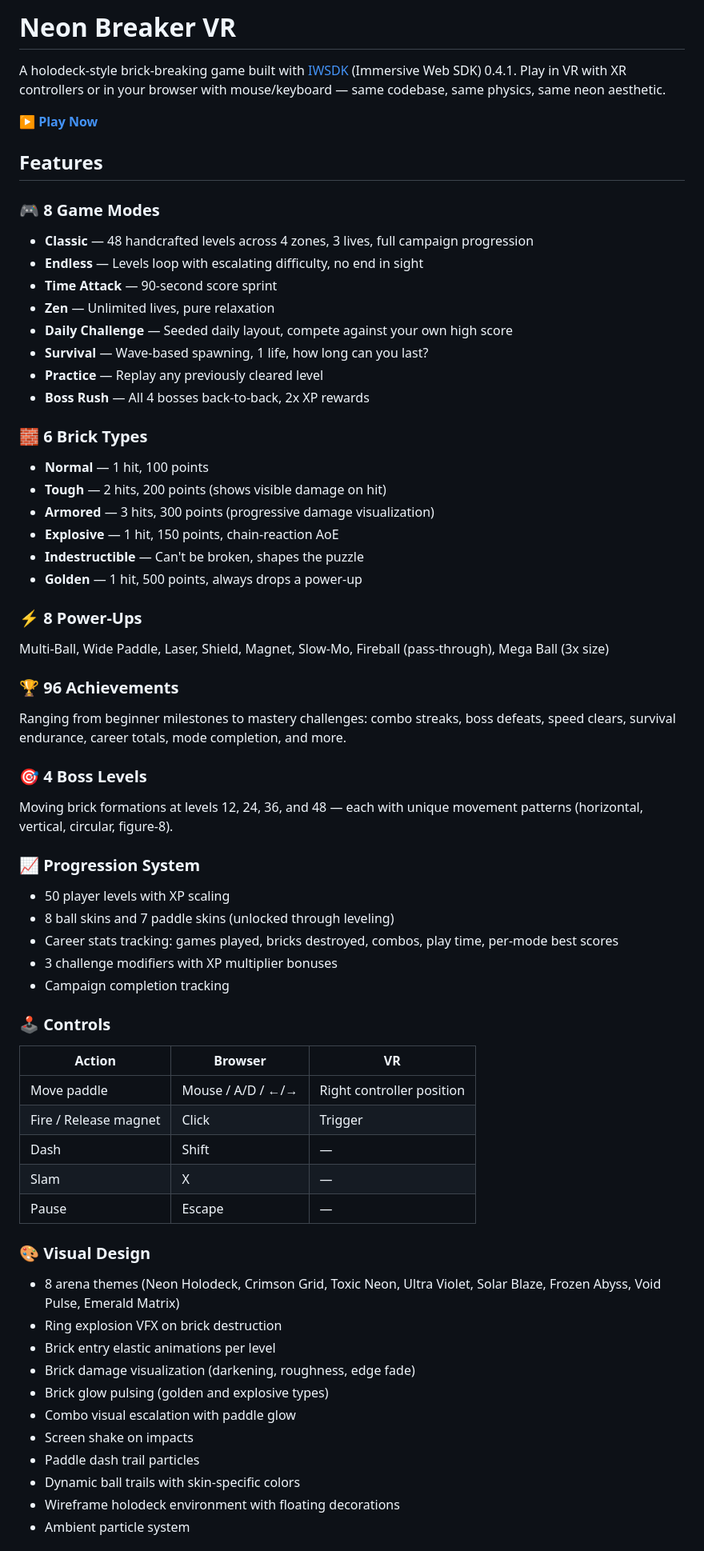
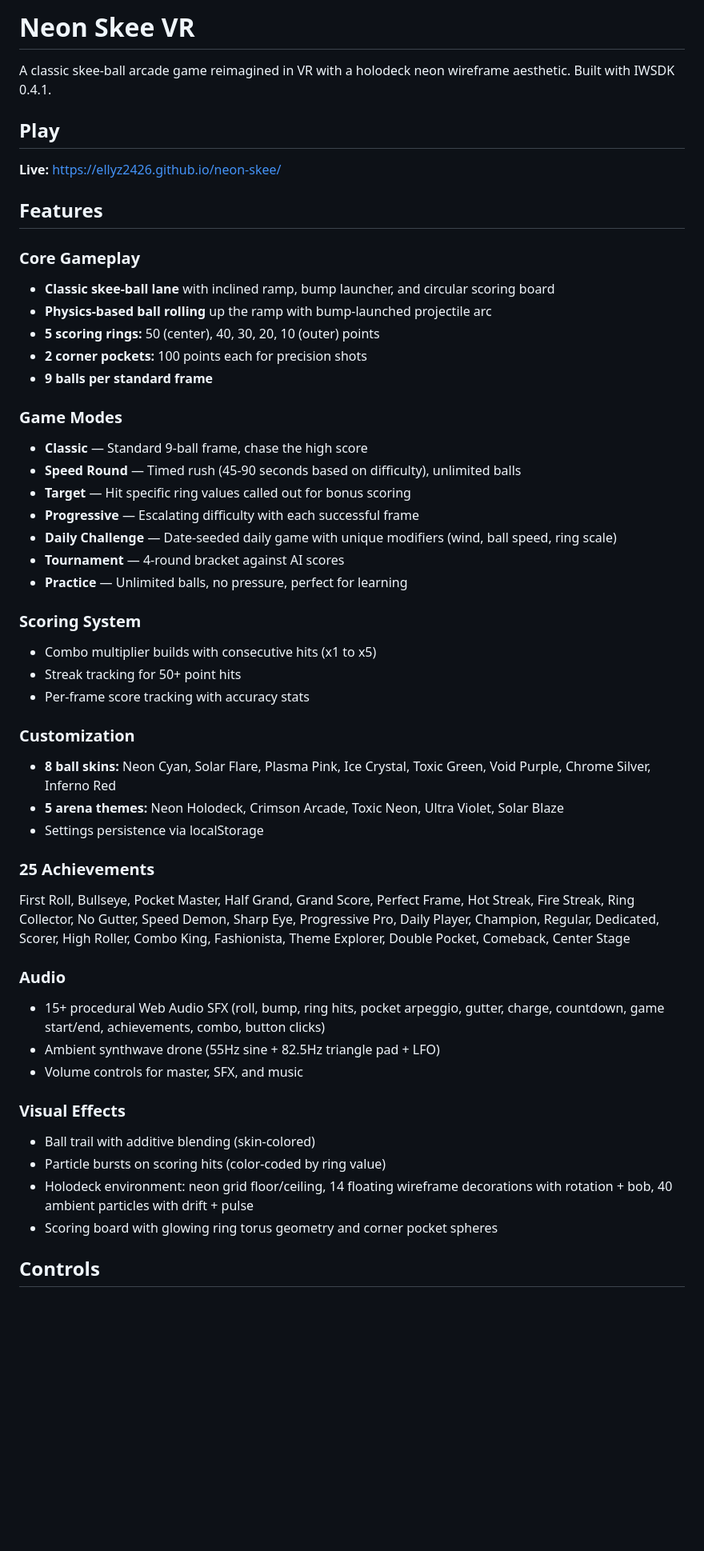
Before and after one commit to ellyz2426/neon-skee, a Markdown page: README.md, the part around one of its changes. Shown at 80% size. GitHub-like rendering; blank space fills up the shorter version.

Commit message:
Add comprehensive README

```diff
--- a/README.md
+++ b/README.md
@@ -1,64 +1,52 @@
-# Neon Breaker VR
+# Neon Skee VR
 
-A holodeck-style brick-breaking game built with [IWSDK](https://iwsdk.dev) (Immersive Web SDK) 0.4.1. Play in VR with XR controllers or in your browser with mouse/keyboard — same codebase, same physics, same neon aesthetic.
+A classic skee-ball arcade game reimagined in VR with a holodeck neon wireframe aesthetic. Built with IWSDK 0.4.1.
 
-**[▶ Play Now](https://ellyz2426.github.io/neon-breaker/)**
+## Play
+
+**Live:** [https://ellyz2426.github.io/neon-skee/](https://ellyz2426.github.io/neon-skee/)
 
 ## Features
 
-### 🎮 8 Game Modes
-- **Classic** — 48 handcrafted levels across 4 zones, 3 lives, full campaign progression
-- **Endless** — Levels loop with escalating difficulty, no end in sight
-- **Time Attack** — 90-second score sprint
-- **Zen** — Unlimited lives, pure relaxation
-- **Daily Challenge** — Seeded daily layout, compete against your own high score
-- **Survival** — Wave-based spawning, 1 life, how long can you last?
-- **Practice** — Replay any previously cleared level
-- **Boss Rush** — All 4 bosses back-to-back, 2x XP rewards
+### Core Gameplay
+- **Classic skee-ball lane** with inclined ramp, bump launcher, and circular scoring board
+- **Physics-based ball rolling** up the ramp with bump-launched projectile arc
+- **5 scoring rings:** 50 (center), 40, 30, 20, 10 (outer) points
+- **2 corner pockets:** 100 points each for precision shots
+- **9 balls per standard frame**
 
-### 🧱 6 Brick Types
-- **Normal** — 1 hit, 100 points
-- **Tough** — 2 hits, 200 points (shows visible damage on hit)
-- **Armored** — 3 hits, 300 points (progressive damage visualization)
-- **Explosive** — 1 hit, 150 points, chain-reaction AoE
-- **Indestructible** — Can't be broken, shapes the puzzle
-- **Golden** — 1 hit, 500 points, always drops a power-up
+### Game Modes
+- **Classic** — Standard 9-ball frame, chase the high score
+- **Speed Round** — Timed rush (45-90 seconds based on difficulty), unlimited balls
+- **Target** — Hit specific ring values called out for bonus scoring
+- **Progressive** — Escalating difficulty with each successful frame
+- **Daily Challenge** — Date-seeded daily game with unique modifiers (wind, ball speed, ring scale)
+- **Tournament** — 4-round bracket against AI scores
+- **Practice** — Unlimited balls, no pressure, perfect for learning
 
-### ⚡ 8 Power-Ups
-Multi-Ball, Wide Paddle, Laser, Shield, Magnet, Slow-Mo, Fireball (pass-through), Mega Ball (3x size)
+### Scoring System
+- Combo multiplier builds with consecutive hits (x1 to x5)
+- Streak tracking for 50+ point hits
+- Per-frame score tracking with accuracy stats
 
-### 🏆 96 Achievements
-Ranging from beginner milestones to mastery challenges: combo streaks, boss defeats, speed clears, survival endurance, career totals, mode completion, and more.
+### Customization
+- **8 ball skins:** Neon Cyan, Solar Flare, Plasma Pink, Ice Crystal, Toxic Green, Void Purple, Chrome Silver, Inferno Red
+- **5 arena themes:** Neon Holodeck, Crimson Arcade, Toxic Neon, Ultra Violet, Solar Blaze
+- Settings persistence via localStorage
 
-### 🎯 4 Boss Levels
-Moving brick formations at levels 12, 24, 36, and 48 — each with unique movement patterns (horizontal, vertical, circular, figure-8).
+### 25 Achievements
+First Roll, Bullseye, Pocket Master, Half Grand, Grand Score, Perfect Frame, Hot Streak, Fire Streak, Ring Collector, No Gutter, Speed Demon, Sharp Eye, Progressive Pro, Daily Player, Champion, Regular, Dedicated, Scorer, High Roller, Combo King, Fashionista, Theme Explorer, Double Pocket, Comeback, Center Stage
 
-### 📈 Progression System
-- 50 player levels with XP scaling
-- 8 ball skins and 7 paddle skins (unlocked through leveling)
-- Career stats tracking: games played, bricks destroyed, combos, play time, per-mode best scores
-- 3 challenge modifiers with XP multiplier bonuses
-- Campaign completion tracking
+### Audio
+- 15+ procedural Web Audio SFX (roll, bump, ring hits, pocket arpeggio, gutter, charge, countdown, game start/end, achievements, combo, button clicks)
+- Ambient synthwave drone (55Hz sine + 82.5Hz triangle pad + LFO)
+- Volume controls for master, SFX, and music
 
-### 🕹️ Controls
-| Action | Browser | VR |
-|--------|---------|-----|
-| Move paddle | Mouse / A/D / ←/→ | Right controller position |
-| Fire / Release magnet | Click | Trigger |
-| Dash | Shift | — |
-| Slam | X | — |
-| Pause | Escape | — |
+### Visual Effects
+- Ball trail with additive blending (skin-colored)
+- Particle bursts on scoring hits (color-coded by ring value)
+- Holodeck environment: neon grid floor/ceiling, 14 floating wireframe decorations with rotation + bob, 40 ambient particles with drift + pulse
+- Scoring board with glowing ring torus geometry and corner pocket spheres
 
-### 🎨 Visual Design
-- 8 arena themes (Neon Holodeck, Crimson Grid, Toxic Neon, Ultra Violet, Solar Blaze, Frozen Abyss, Void Pulse, Emerald Matrix)
-- Ring explosion VFX on brick destruction
-- Brick entry elastic animations per level
-- Brick damage visualization (darkening, roughness, edge fade)
-- Brick glow pulsing (golden and explosive types)
-- Combo visual escalation with paddle glow
-- Screen shake on impacts
-- Paddle dash trail particles
-- Dynamic ball trails with skin-specific colors
-- Wireframe holodeck environment with floating decorations
-- Ambient particle system
+## Controls
 
```
Also changed, not shown: other parts of README.md (+54 -43 lines).
